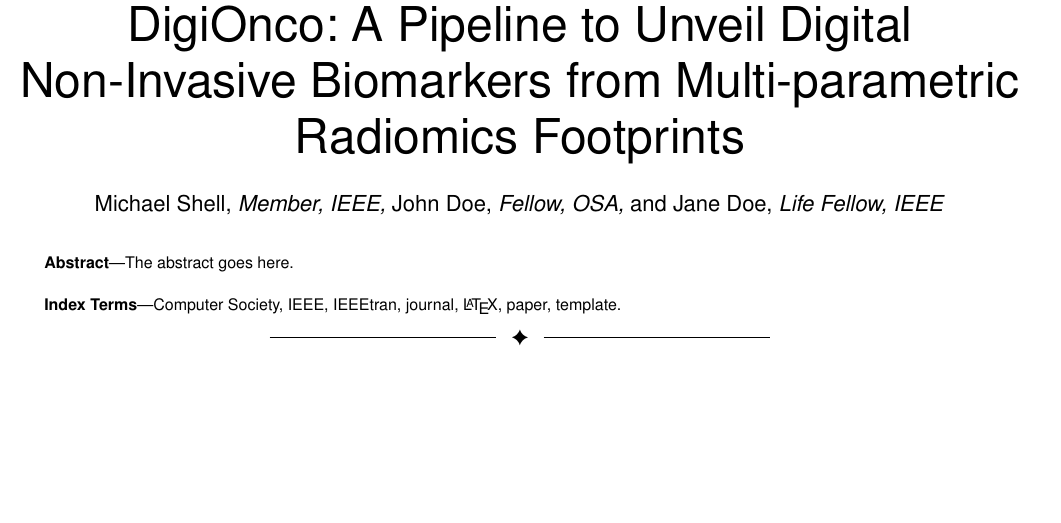
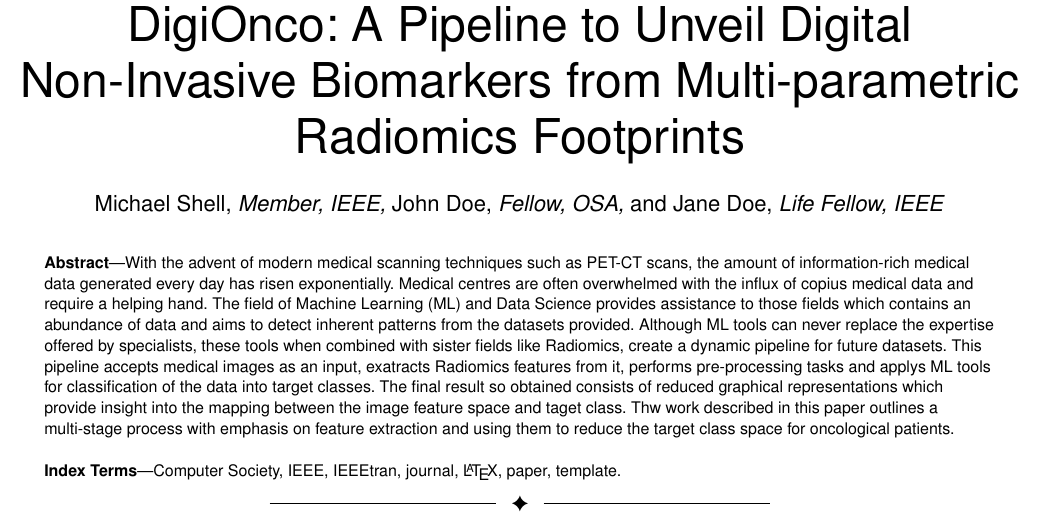
Before and after one commit to anandravishankar12/HCG, a LaTeX paper (IEEEtran/bare_jrnl_compsoc.tex): part of page 1 of 8, cut so that both start at the same text, the shorter picture padded with empty space. Compiled offline with pdfLaTeX; a missing font is replaced by an installed copy or a similar font; a LaTeX package or settings file that is missing is left out.

Commit message:
Abstract added

```diff
--- a/IEEEtran/bare_jrnl_compsoc.tex
+++ b/IEEEtran/bare_jrnl_compsoc.tex
@@ -477,7 +477,7 @@
 % in the abstract or keywords.
 \IEEEtitleabstractindextext{%
 \begin{abstract}
-The abstract goes here.
+With the advent of modern medical scanning techniques such as PET-CT scans, the amount of information-rich medical data generated every day has risen exponentially. Medical centres are often overwhelmed with the influx of copius medical data and require a helping hand. The field of Machine Learning (ML) and Data Science provides assistance to those fields which contains an abundance of data and aims to detect inherent patterns from the datasets provided. Although ML tools can never replace the expertise offered by specialists, these tools when combined with sister fields like Radiomics, create a dynamic pipeline for future datasets. This pipeline accepts medical images as an input, exatracts Radiomics features from it, performs pre-processing tasks and applys ML tools for classification of the data into target classes. The final result so obtained consists of reduced graphical representations which provide insight into the mapping between the image feature space and taget class. Thw work described in this paper outlines a multi-stage process with emphasis on feature extraction and using them to reduce the target class space for oncological patients.
 \end{abstract}
 
 % Note that keywords are not normally used for peerreview papers.
```
Also changed, not shown: IEEEtran/bare_jrnl_compsoc.pdf, 2 other files.
